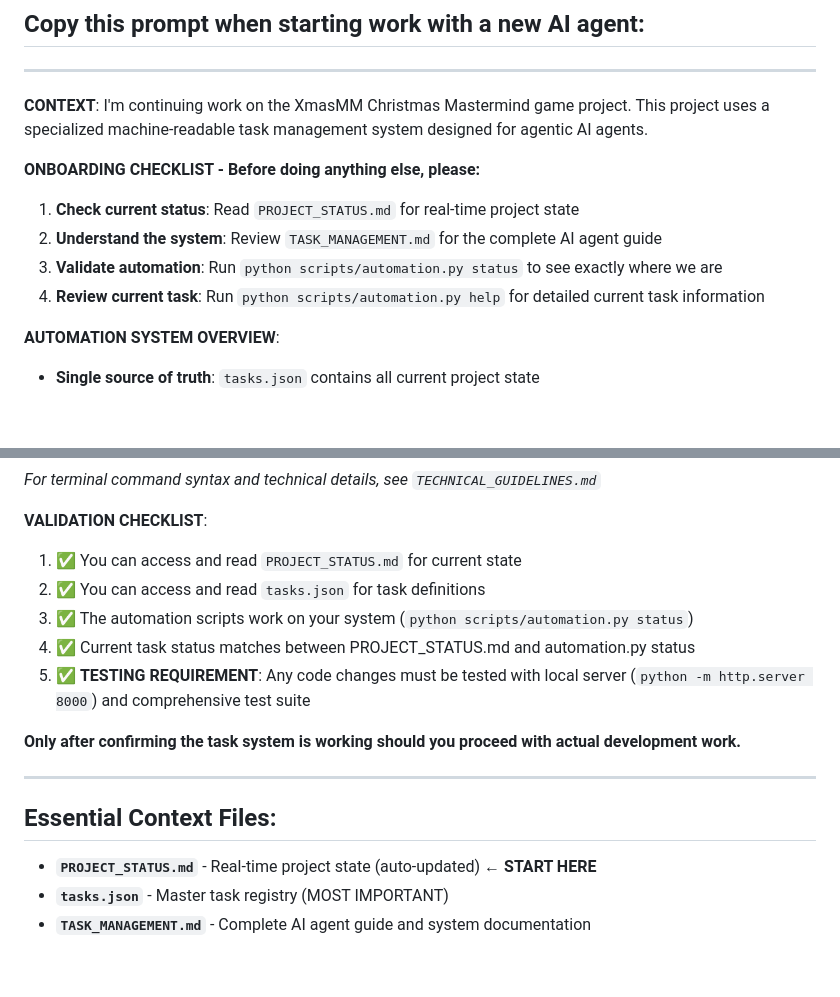
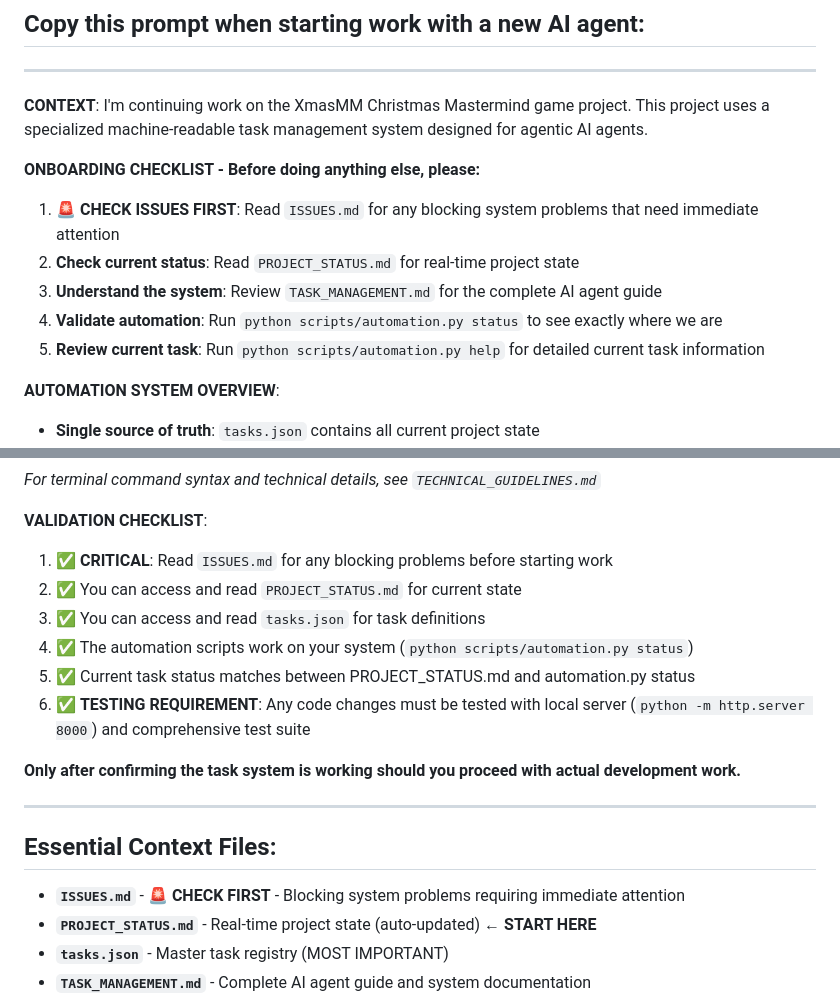
Before and after one commit to Murteas/XmasMM, a Markdown page: AI_AGENT_BRIEFING.md, 2 parts joined by grey strips. GitHub-like rendering; blank space fills up the shorter version.

Commit message:
Ensure new AI agents check ISSUES.md first
 Critical Update:
- Updated AI_AGENT_BRIEFING.md onboarding checklist
- Updated .vscode/instructions.md workflow
- ISSUES.md now first priority in both validation and file lists

 Workflow Changes:
- Step 1: Check ISSUES.md for blocking problems
- Step 2: Follow normal onboarding process
- Prevents new agents from missing critical system issues

 Cross-System Compatibility:
- Works with any AI system or computer
- Clear priority order prevents oversight
- Maintains development workflow integrity

```diff
--- a/AI_AGENT_BRIEFING.md
+++ b/AI_AGENT_BRIEFING.md
@@ -8,10 +8,11 @@
 
 **ONBOARDING CHECKLIST - Before doing anything else, please:**
 
-1. **Check current status**: Read `PROJECT_STATUS.md` for real-time project state
-2. **Understand the system**: Review `TASK_MANAGEMENT.md` for the complete AI agent guide
-3. **Validate automation**: Run `python scripts/automation.py status` to see exactly where we are
-4. **Review current task**: Run `python scripts/automation.py help` for detailed current task information
+1. **🚨 CHECK ISSUES FIRST**: Read `ISSUES.md` for any blocking system problems that need immediate attention
+2. **Check current status**: Read `PROJECT_STATUS.md` for real-time project state
+3. **Understand the system**: Review `TASK_MANAGEMENT.md` for the complete AI agent guide
+4. **Validate automation**: Run `python scripts/automation.py status` to see exactly where we are
+5. **Review current task**: Run `python scripts/automation.py help` for detailed current task information
 
 **AUTOMATION SYSTEM OVERVIEW**:
 - **Single source of truth**: `tasks.json` contains all current project state
@@ -36,17 +37,19 @@
 *For terminal command syntax and technical details, see `TECHNICAL_GUIDELINES.md`*
 
 **VALIDATION CHECKLIST**:
-1. ✅ You can access and read `PROJECT_STATUS.md` for current state
-2. ✅ You can access and read `tasks.json` for task definitions
-3. ✅ The automation scripts work on your system (`python scripts/automation.py status`)
-4. ✅ Current task status matches between PROJECT_STATUS.md and automation.py status
-5. ✅ **TESTING REQUIREMENT**: Any code changes must be tested with local server (`python -m http.server 8000`) and comprehensive test suite
+1. ✅ **CRITICAL**: Read `ISSUES.md` for any blocking problems before starting work
+2. ✅ You can access and read `PROJECT_STATUS.md` for current state
+3. ✅ You can access and read `tasks.json` for task definitions
+4. ✅ The automation scripts work on your system (`python scripts/automation.py status`)
+5. ✅ Current task status matches between PROJECT_STATUS.md and automation.py status
+6. ✅ **TESTING REQUIREMENT**: Any code changes must be tested with local server (`python -m http.server 8000`) and comprehensive test suite
 
 **Only after confirming the task system is working should you proceed with actual development work.**
 
 ---
 
 ## Essential Context Files:
+- **`ISSUES.md`** - 🚨 **CHECK FIRST** - Blocking system problems requiring immediate attention
 - **`PROJECT_STATUS.md`** - Real-time project state (auto-updated) **← START HERE**
 - **`tasks.json`** - Master task registry (MOST IMPORTANT)
 - **`TASK_MANAGEMENT.md`** - Complete AI agent guide and system documentation
```
